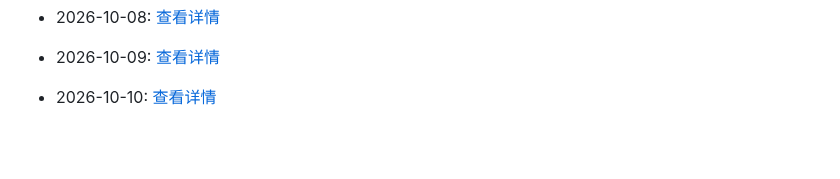
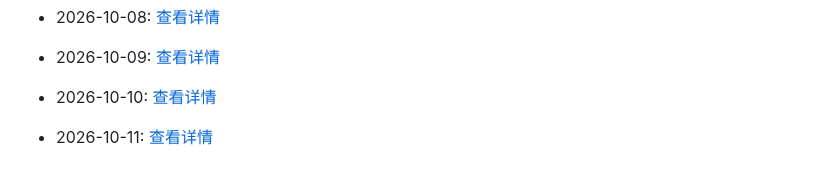
Before and after one commit to G3niusYukki/dailyclaw, a Markdown page: PROGRESS.md, the part around the change. GitHub-like rendering; blank space fills up the shorter version.

Commit message:
🤖 Daily evolution: 2026-10-11

```diff
--- a/PROGRESS.md
+++ b/PROGRESS.md
@@ -489,3 +489,5 @@
 - 2026-10-09: [查看详情](evolution/2026/10/09.md)
 
 - 2026-10-10: [查看详情](evolution/2026/10/10.md)
+
+- 2026-10-11: [查看详情](evolution/2026/10/11.md)
```
Also changed, not shown: 1 other file.
